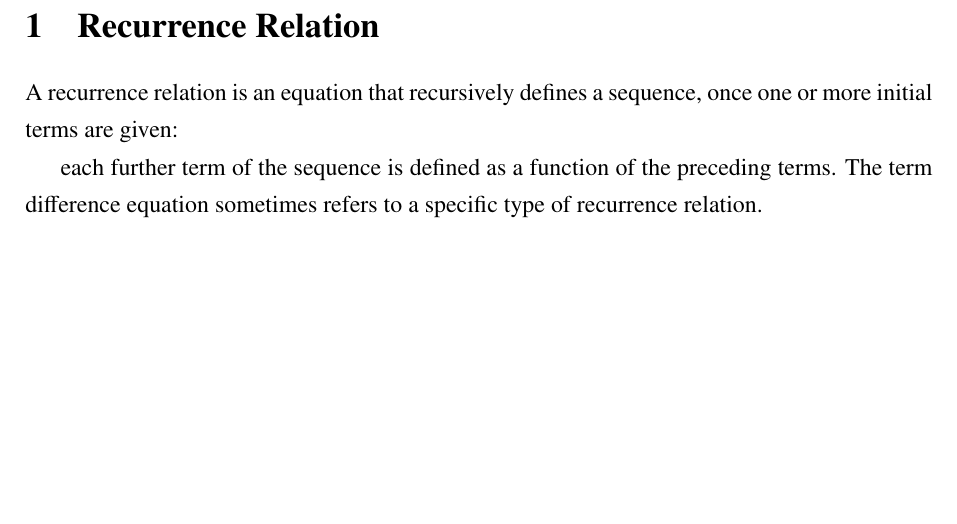
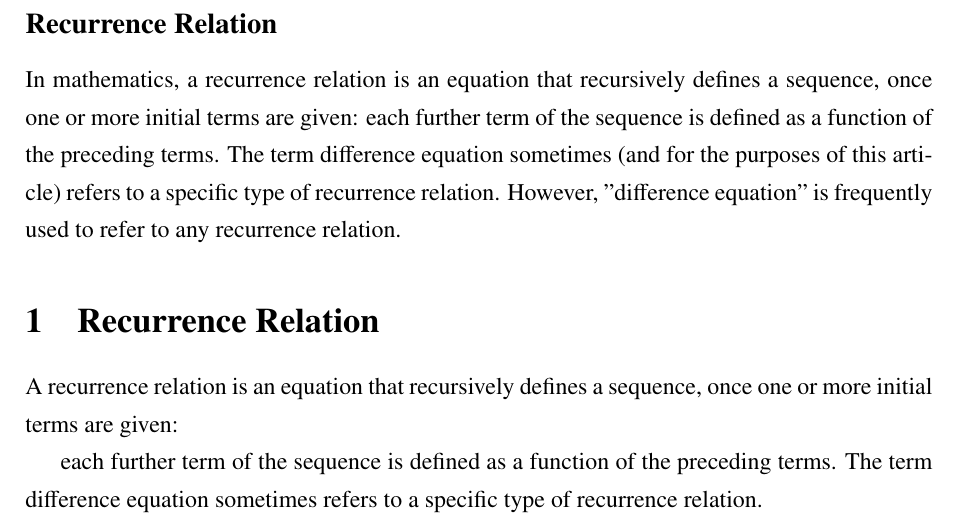
Before and after one commit to DiscreteMaths/DM10-Matrices, a LaTeX document (recurrencerelation.tex): part of page 1 of 2, cut at the place of the change, the shorter picture padded with empty space. Compiled offline with pdfLaTeX.

Commit message:
Update recurrencerelation.tex

```diff
--- a/recurrencerelation.tex
+++ b/recurrencerelation.tex
@@ -39,6 +39,12 @@
 \pagenumbering{arabic}
 
 \begin{document}
+
+
+%--------------------------------------%
+\subsection*{Recurrence Relation}
+In mathematics, a recurrence relation is an equation that recursively defines a sequence, once one or more initial terms are given: each further term of the sequence is defined as a function of the preceding terms.
+The term difference equation sometimes (and for the purposes of this article) refers to a specific type of recurrence relation. However, "difference equation" is frequently used to refer to any recurrence relation.
 
 
 
```
